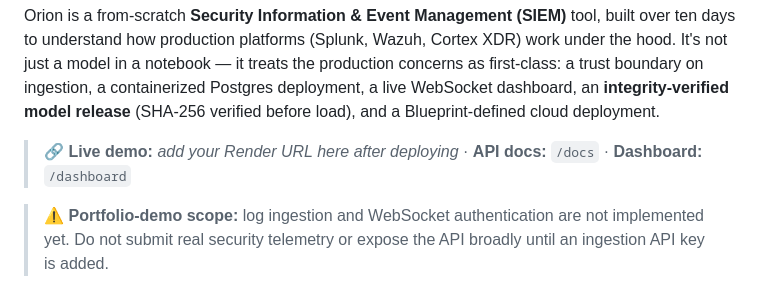
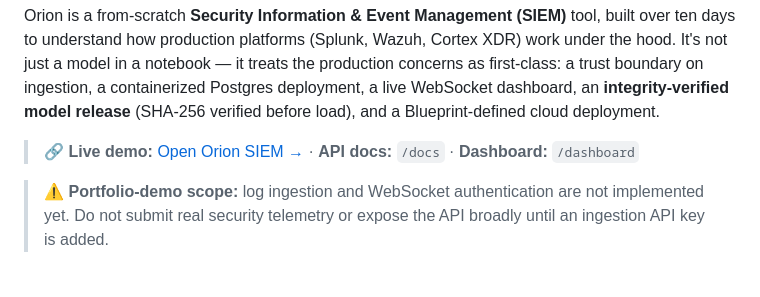
Before and after one commit to RushilJain96/ai-siem-log-analyzer, a Markdown page: README.md, the part around the change. Drawn GitHub-style.

Commit message:
docs: add live demo URL

```diff
--- a/README.md
+++ b/README.md
@@ -18,7 +18,7 @@
 
 Orion is a from-scratch **Security Information & Event Management (SIEM)** tool, built over ten days to understand how production platforms (Splunk, Wazuh, Cortex XDR) work under the hood. It's not just a model in a notebook — it treats the production concerns as first-class: a trust boundary on ingestion, a containerized Postgres deployment, a live WebSocket dashboard, an **integrity-verified model release** (SHA-256 verified before load), and a Blueprint-defined cloud deployment.
 
-> 🔗 **Live demo:** _add your Render URL here after deploying_ · **API docs:** `/docs` · **Dashboard:** `/dashboard`
+> 🔗 **Live demo:** [Open Orion SIEM →](https://orion-siem.onrender.com) · **API docs:** `/docs` · **Dashboard:** `/dashboard`
 
 > ⚠️ **Portfolio-demo scope:** log ingestion and WebSocket authentication are not implemented yet. Do not submit real security telemetry or expose the API broadly until an ingestion API key is added.
 
```
